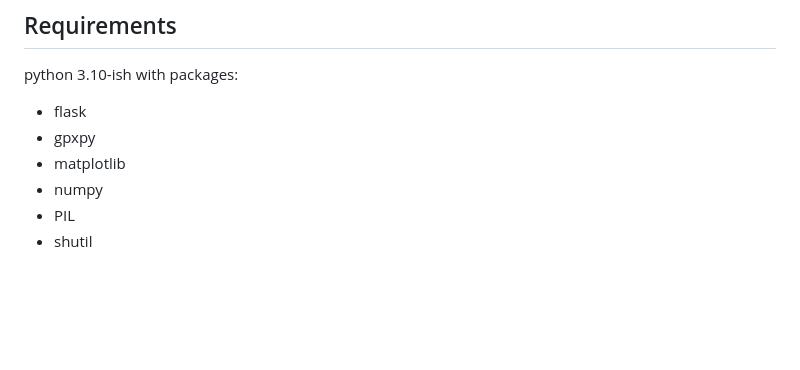
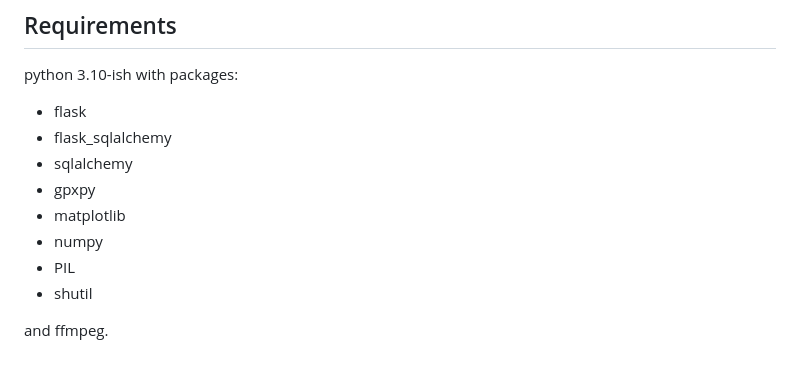
Before and after one commit to Feathergunner/GPXVis, a Markdown page: README.md, the part around one of its changes. GitHub-like rendering; blank space fills up the shorter version.

Commit message:
update readme, add some screenshots

```diff
--- a/README.md
+++ b/README.md
@@ -14,8 +26,12 @@ Visualizing data from gpx-files:
 ## Requirements
 python 3.10-ish with packages:
 - flask
+- flask_sqlalchemy
+- sqlalchemy
 - gpxpy
 - matplotlib
 - numpy
 - PIL
 - shutil
+
+and ffmpeg.
```
Also changed, not shown: other parts of README.md (+13 -1 lines), examples_and_screenshots/example_plot_distance_height.png (added), examples_and_screenshots/example_plot_distance_pace.png (added), examples_and_screenshots/example_plot_time_elevationgain.png (added), 1 other file.
